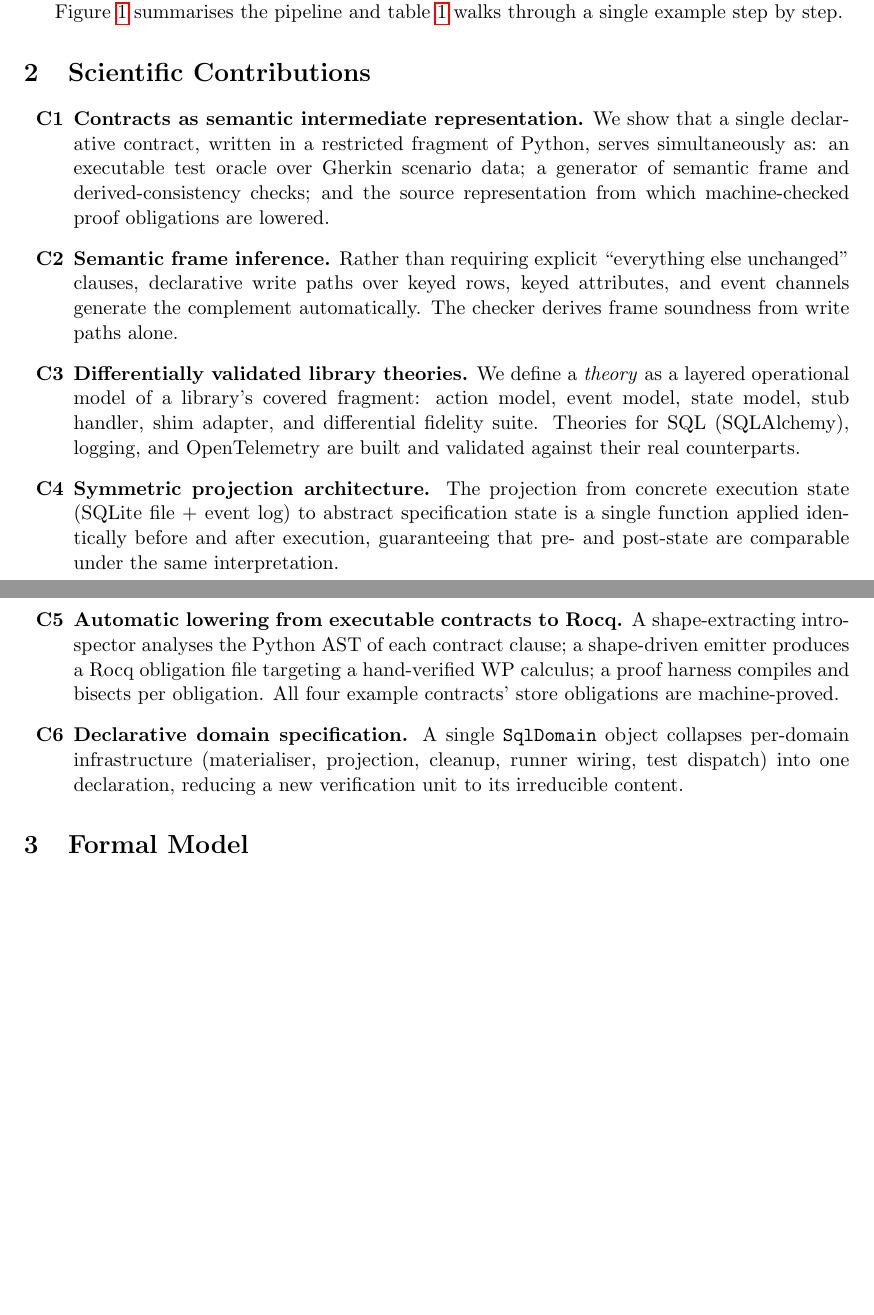
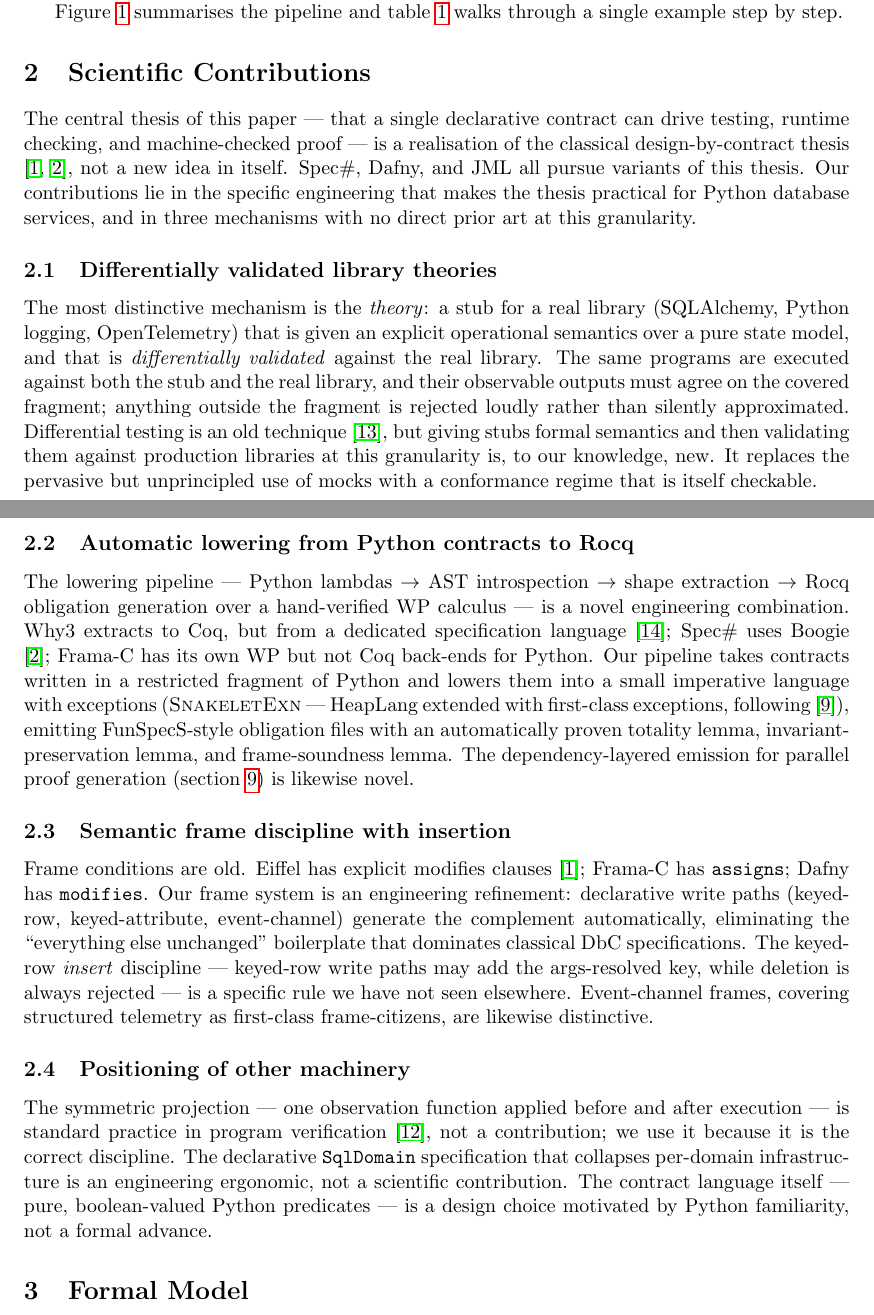
Before and after one commit to scidonia/specsaver, a LaTeX paper (docs/whitepaper/axiomander-whitepaper.tex): two parts of pages 2 and 3 of 14 before the commit and two parts of pages 2 and 3 of 15 after it, joined at a grey line, cut so that both start at the same text, the shorter picture padded with empty space. Compiled offline with pdfLaTeX.

Commit message:
docs: contributions rewritten in prose — honest novelty assessment, 3 genuine contributions + positioning

```diff
--- a/docs/whitepaper/axiomander-whitepaper.tex
+++ b/docs/whitepaper/axiomander-whitepaper.tex
@@ -224,46 +224,74 @@ one spec, three levels of assurance.}
 \section{Scientific Contributions}\label{sec:contributions}
 %=====================================================================
 
-\begin{enumerate}[label=\textbf{C\arabic*}]
-\item \textbf{Contracts as semantic intermediate representation.}
-  We show that a single declarative contract, written in a restricted
-  fragment of Python, serves simultaneously as: an executable test
-  oracle over Gherkin scenario data; a generator of semantic frame
-  and derived-consistency checks; and the source representation from
-  which machine-checked proof obligations are lowered.
+The central thesis of this paper --- that a single declarative
+contract can drive testing, runtime checking, and machine-checked
+proof --- is a realisation of the classical design-by-contract thesis
+\cite{Meyer92,Leino10}, not a new idea in itself.  Spec\#, Dafny, and
+JML all pursue variants of this thesis.  Our contributions lie in the
+specific engineering that makes the thesis practical for Python
+database services, and in three mechanisms with no direct prior art
+at this granularity.
 
-\item \textbf{Semantic frame inference.}
-  Rather than requiring explicit ``everything else unchanged''
-  clauses, declarative write paths over keyed rows, keyed attributes,
-  and event channels generate the complement automatically.  The
-  checker derives frame soundness from write paths alone.
+\subsection{Differentially validated library theories}
+\label{sec:contrib-theories}
 
-\item \textbf{Differentially validated library theories.}
-  We define a \emph{theory} as a layered operational model of a
-  library's covered fragment: action model, event model, state model,
-  stub handler, shim adapter, and differential fidelity suite.
-  Theories for SQL (SQLAlchemy), logging, and OpenTelemetry are
-  built and validated against their real counterparts.
+The most distinctive mechanism is the \emph{theory}: a stub for a
+real library (SQLAlchemy, Python logging, OpenTelemetry) that is
+given an explicit operational semantics over a pure state model, and
+that is \emph{differentially validated} against the real library.
+The same programs are executed against both the stub and the real
+library, and their observable outputs must agree on the covered
+fragment; anything outside the fragment is rejected loudly rather
+than silently approximated.  Differential testing is an old technique
+\cite{McKeeman98}, but giving stubs formal semantics and then
+validating them against production libraries at this granularity is,
+to our knowledge, new.  It replaces the pervasive but unprincipled
+use of mocks with a conformance regime that is itself checkable.
 
-\item \textbf{Symmetric projection architecture.}
-  The projection from concrete execution state (SQLite file + event
-  log) to abstract specification state is a single function applied
-  identically before and after execution, guaranteeing that pre- and
-  post-state are comparable under the same interpretation.
+\subsection{Automatic lowering from Python contracts to Rocq}
+\label{sec:contrib-lowering}
 
-\item \textbf{Automatic lowering from executable contracts to Rocq.}
-  A shape-extracting introspector analyses the Python AST of each
-  contract clause; a shape-driven emitter produces a Rocq obligation
-  file targeting a hand-verified WP calculus; a proof harness compiles
-  and bisects per obligation.  All four example contracts' store
-  obligations are machine-proved.
+The lowering pipeline --- Python lambdas $\to$ AST introspection
+$\to$ shape extraction $\to$ Rocq obligation generation over a
+hand-verified WP calculus --- is a novel engineering combination.
+Why3 extracts to Coq, but from a dedicated specification language
+\cite{Filliatre13}; Spec\# uses Boogie \cite{Leino10}; Frama-C has
+its own WP but not Coq back-ends for Python.  Our pipeline takes
+contracts written in a restricted fragment of Python and lowers them
+into a small imperative language with exceptions (\textsc{SnakeletExn}
+--- HeapLang extended with first-class exceptions, following
+\cite{VanCollem2026}), emitting FunSpecS-style obligation files with
+an automatically proven totality lemma, invariant-preservation lemma,
+and frame-soundness lemma.  The dependency-layered emission for
+parallel proof generation (\cref{sec:lowering}) is likewise novel.
 
-\item \textbf{Declarative domain specification.}
-  A single \texttt{SqlDomain} object collapses per-domain
-  infrastructure (materialiser, projection, cleanup, runner wiring,
-  test dispatch) into one declaration, reducing a new verification
-  unit to its irreducible content.
-\end{enumerate}
+\subsection{Semantic frame discipline with insertion}
+\label{sec:contrib-frames}
+
+Frame conditions are old.  Eiffel has explicit modifies clauses
+\cite{Meyer92}; Frama-C has \texttt{assigns}; Dafny has
+\texttt{modifies}.  Our frame system is an engineering refinement:
+declarative write paths (keyed-row, keyed-attribute, event-channel)
+generate the complement automatically, eliminating the
+``everything else unchanged'' boilerplate that dominates classical
+DbC specifications.  The keyed-row \emph{insert} discipline ---
+keyed-row write paths may add the args-resolved key, while deletion
+is always rejected --- is a specific rule we have not seen elsewhere.
+Event-channel frames, covering structured telemetry as first-class
+frame-citizens, are likewise distinctive.
+
+\subsection{Positioning of other machinery}
+\label{sec:contrib-positioning}
+
+The symmetric projection --- one observation function applied before
+and after execution --- is standard practice in program verification
+\cite{Cousot77}, not a contribution; we use it because it is the
+correct discipline.  The declarative \texttt{SqlDomain} specification
+that collapses per-domain infrastructure is an engineering ergonomic,
+not a scientific contribution.  The contract language itself ---
+pure, boolean-valued Python predicates --- is a design choice
+motivated by Python familiarity, not a formal advance.
 
 %=====================================================================
 \section{Formal Model}\label{sec:model}
```
Also changed, not shown: docs/whitepaper/axiomander-whitepaper.pdf, docs/whitepaper/axiomander-whitepaper.tex (12 more changed lines).
